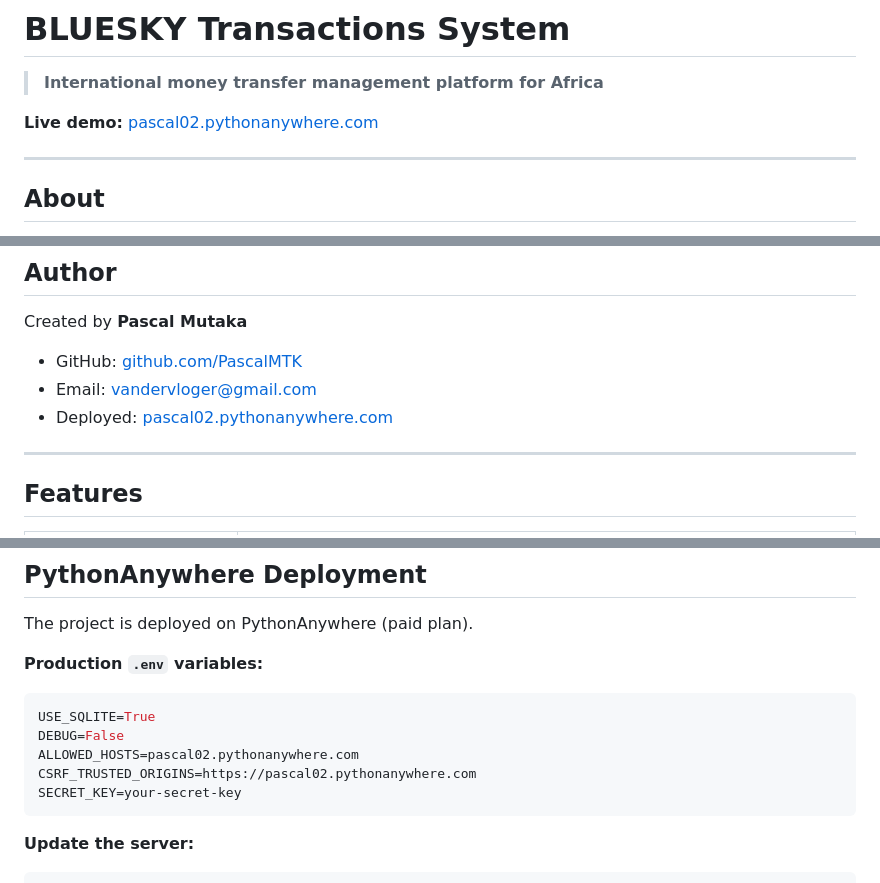
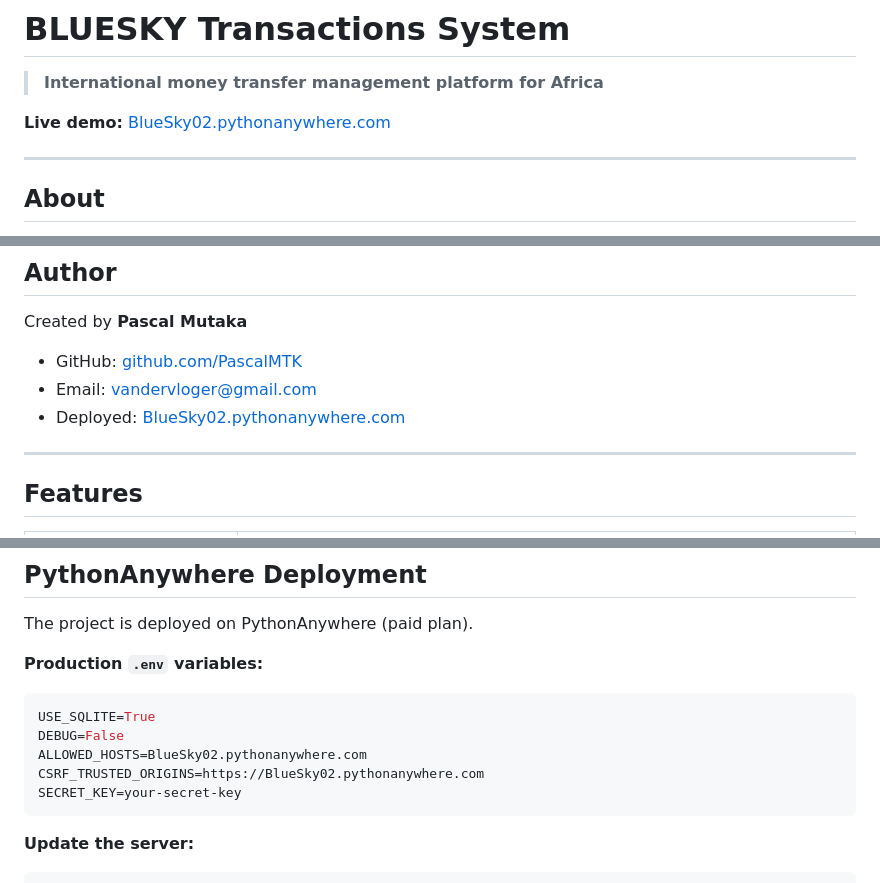
Before and after one commit to PascalMTK/BlueSky-Transaction-System, a Markdown page: README.md, 3 parts joined by grey strips. Drawn GitHub-style.

Commit message:
Update domain to BlueSky02.pythonanywhere.com in README

````diff
--- a/README.md
+++ b/README.md
@@ -2,7 +2,7 @@
 
 > **International money transfer management platform for Africa**
 
-**Live demo:** [pascal02.pythonanywhere.com](https://pascal02.pythonanywhere.com)
+**Live demo:** [BlueSky02.pythonanywhere.com](https://BlueSky02.pythonanywhere.com)
 
 ---
 
@@ -18,7 +18,7 @@ Created by **Pascal Mutaka**
 
 - GitHub: [github.com/PascalMTK](https://github.com/PascalMTK)
 - Email: vandervloger@gmail.com
-- Deployed: [pascal02.pythonanywhere.com](https://pascal02.pythonanywhere.com)
+- Deployed: [BlueSky02.pythonanywhere.com](https://BlueSky02.pythonanywhere.com)
 
 ---
 
@@ -117,8 +117,8 @@ The project is deployed on PythonAnywhere (paid plan).
 ```env
 USE_SQLITE=True
 DEBUG=False
-ALLOWED_HOSTS=pascal02.pythonanywhere.com
-CSRF_TRUSTED_ORIGINS=https://pascal02.pythonanywhere.com
+ALLOWED_HOSTS=BlueSky02.pythonanywhere.com
+CSRF_TRUSTED_ORIGINS=https://BlueSky02.pythonanywhere.com
 SECRET_KEY=your-secret-key
 ```
 
````
